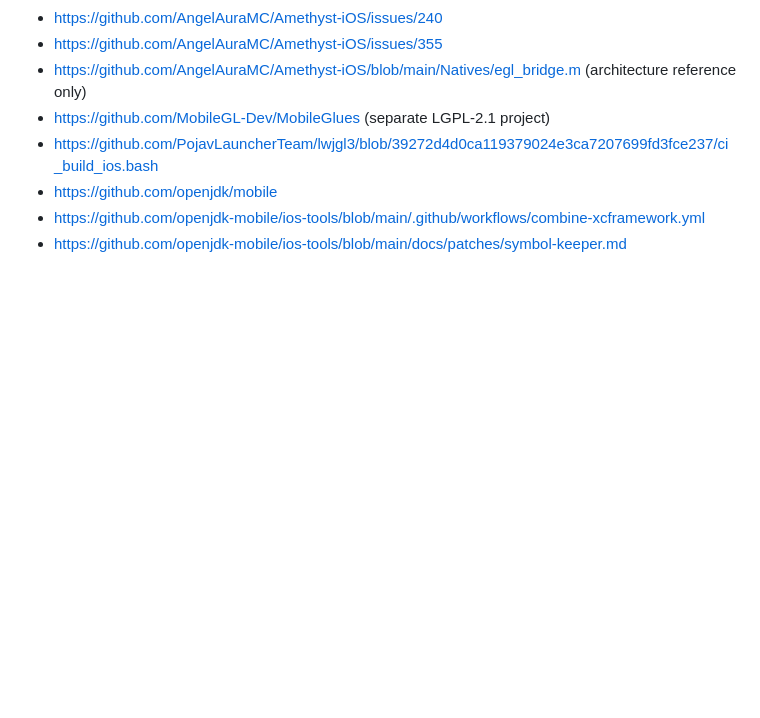
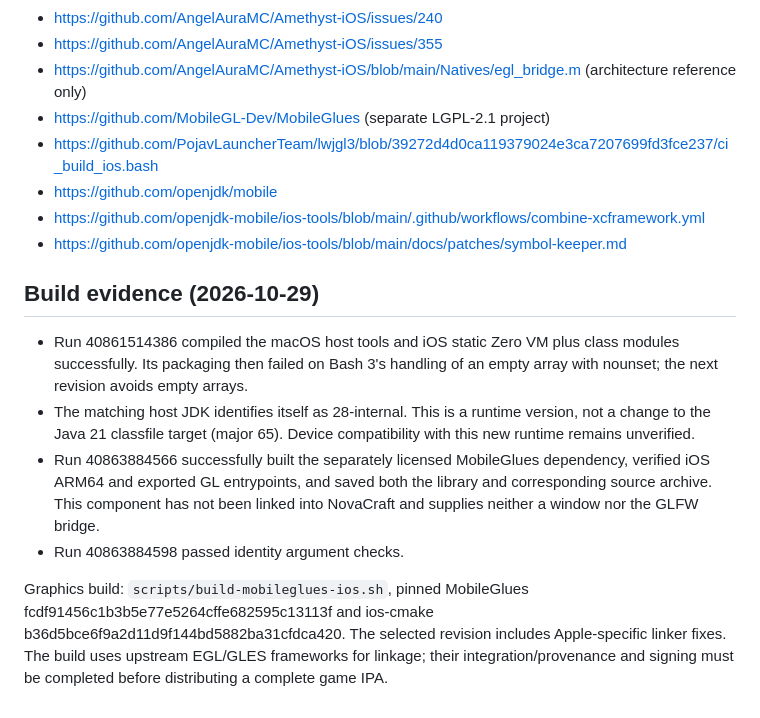
Before and after one commit to mickey3211/NovaCraft-iOS, a Markdown page: docs/IOS27-RUNTIME-IMPLEMENTATION.md, the part around the change. GitHub-like rendering; blank space fills up the shorter version.

Commit message:
Record verified native build results and remaining device integration limits

```diff
--- a/docs/IOS27-RUNTIME-IMPLEMENTATION.md
+++ b/docs/IOS27-RUNTIME-IMPLEMENTATION.md
@@ -82,3 +82,24 @@ user-facing launch remains Play with one saved diagnostic report.
 - https://github.com/openjdk/mobile
 - https://github.com/openjdk-mobile/ios-tools/blob/main/.github/workflows/combine-xcframework.yml
 - https://github.com/openjdk-mobile/ios-tools/blob/main/docs/patches/symbol-keeper.md
+
+## Build evidence (2026-10-29)
+
+- Run 40861514386 compiled the macOS host tools and iOS static Zero VM plus
+  class modules successfully. Its packaging then failed on Bash 3's handling
+  of an empty array with nounset; the next revision avoids empty arrays.
+- The matching host JDK identifies itself as 28-internal. This is a runtime
+  version, not a change to the Java 21 classfile target (major 65). Device
+  compatibility with this new runtime remains unverified.
+- Run 40863884566 successfully built the separately licensed MobileGlues
+  dependency, verified iOS ARM64 and exported GL entrypoints, and saved both
+  the library and corresponding source archive. This component has not been
+  linked into NovaCraft and supplies neither a window nor the GLFW bridge.
+- Run 40863884598 passed identity argument checks.
+
+Graphics build: `scripts/build-mobileglues-ios.sh`, pinned MobileGlues
+fcdf91456c1b3b5e77e5264cffe682595c13113f and ios-cmake
+b36d5bce6f9a2d11d9f144bd5882ba31cfdca420. The selected revision includes
+Apple-specific linker fixes. The build uses upstream EGL/GLES frameworks
+for linkage; their integration/provenance and signing must be completed
+before distributing a complete game IPA.
```
